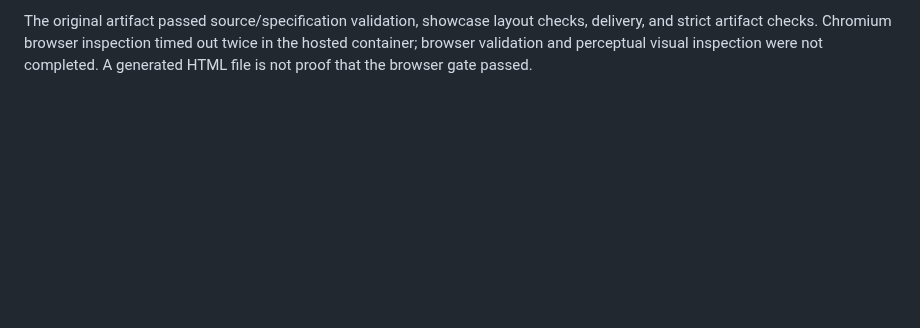
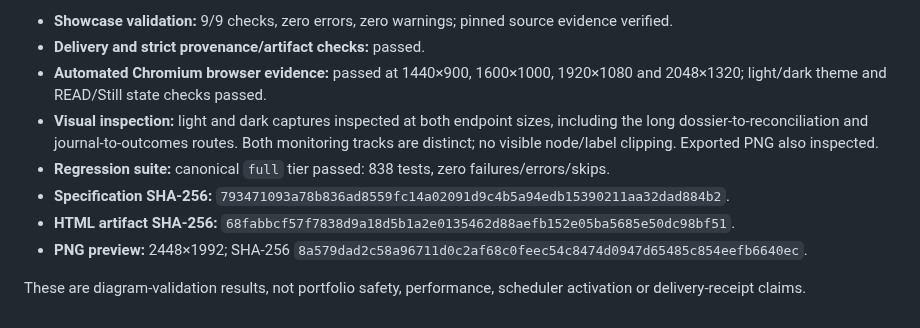
Before and after one commit to Koktongkt/tradey-desk, a Markdown page: docs/process-flow/README.md, the part around one of its changes. Drawn GitHub-style; blank space fills up the shorter version.

```diff
--- a/docs/process-flow/README.md
+++ b/docs/process-flow/README.md
@@ -34,2 +54,11 @@ The specification intentionally pins the inspected source commit. Refresh source
 
-The original artifact passed source/specification validation, showcase layout checks, delivery, and strict artifact checks. Chromium browser inspection timed out twice in the hosted container; browser validation and perceptual visual inspection were not completed. A generated HTML file is not proof that the browser gate passed.
+- **Showcase validation:** 9/9 checks, zero errors, zero warnings; pinned source evidence verified.
+- **Delivery and strict provenance/artifact checks:** passed.
+- **Automated Chromium browser evidence:** passed at 1440×900, 1600×1000, 1920×1080 and 2048×1320; light/dark theme and READ/Still state checks passed.
+- **Visual inspection:** light and dark captures inspected at both endpoint sizes, including the long dossier-to-reconciliation and journal-to-outcomes routes. Both monitoring tracks are distinct; no visible node/label clipping. Exported PNG also inspected.
+- **Regression suite:** canonical `full` tier passed: 838 tests, zero failures/errors/skips.
+- **Specification SHA-256:** `793471093a78b836ad8559fc14a02091d9c4b5a94edb15390211aa32dad884b2`.
+- **HTML artifact SHA-256:** `68fabbcf57f7838d9a18d5b1a2e0135462d88aefb152e05ba5685e50dc98bf51`.
+- **PNG preview:** 2448×1992; SHA-256 `8a579dad2c58a96711d0c2af68c0feec54c8474d0947d65485c854eefb6640ec`.
+
+These are diagram-validation results, not portfolio safety, performance, scheduler activation or delivery-receipt claims.
```
Also changed, not shown: other parts of docs/process-flow/README.md (+27 -7 lines), README.md (+2 -2 lines), docs/process-flow/tradey-desk-preview.png, 3 other files.
